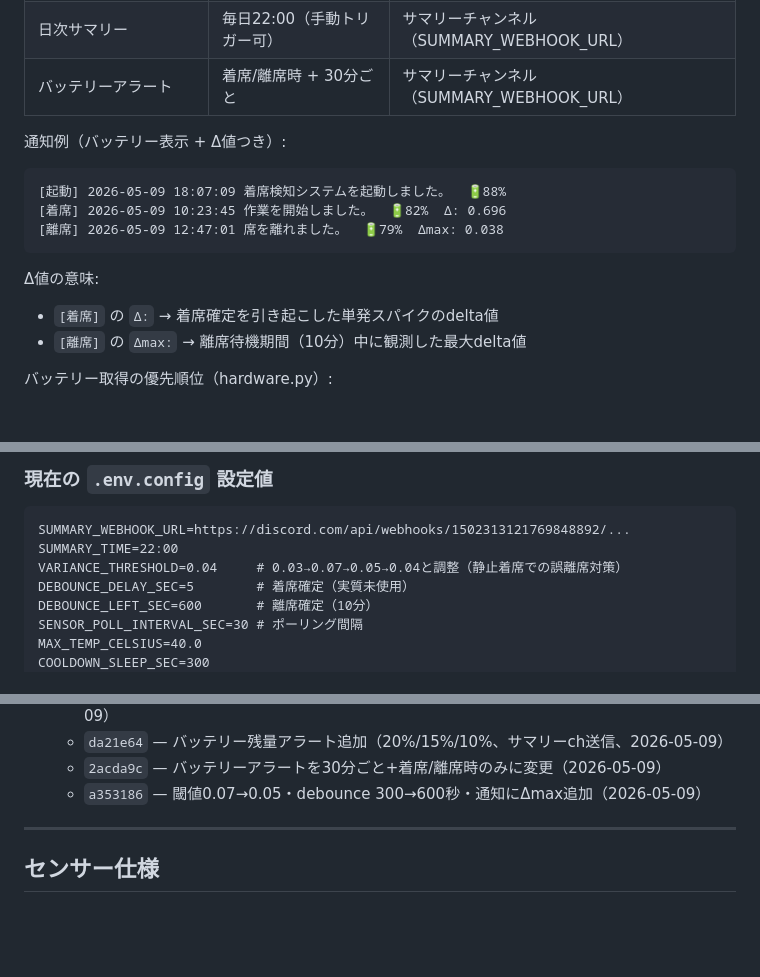
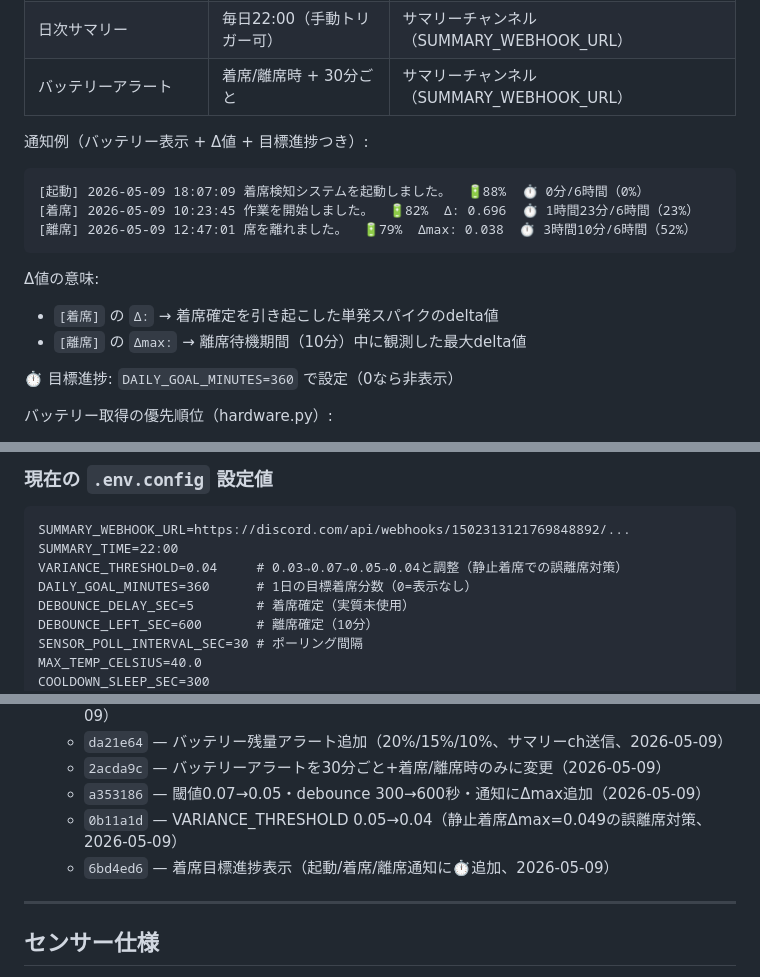
Before and after one commit to zabieru314/chair-logger, a Markdown page: CLAUDE.md, 3 parts joined by grey strips. GitHub-like rendering; blank space fills up the shorter version.

````diff
--- a/CLAUDE.md
+++ b/CLAUDE.md
@@ -56,16 +56,18 @@ delta <  VARIANCE_THRESHOLD が DEBOUNCE_LEFT_SEC 秒継続 → 離席確定
 | 日次サマリー | 毎日22:00（手動トリガー可） | サマリーチャンネル（SUMMARY_WEBHOOK_URL） |
 | バッテリーアラート | 着席/離席時 + 30分ごと | サマリーチャンネル（SUMMARY_WEBHOOK_URL） |
 
-通知例（バッテリー表示 + Δ値つき）:
+通知例（バッテリー表示 + Δ値 + 目標進捗つき）:
 ```
-[起動] 2026-05-09 18:07:09 着席検知システムを起動しました。  🔋88%
-[着席] 2026-05-09 10:23:45 作業を開始しました。  🔋82%  Δ: 0.696
-[離席] 2026-05-09 12:47:01 席を離れました。  🔋79%  Δmax: 0.038
+[起動] 2026-05-09 18:07:09 着席検知システムを起動しました。  🔋88%  ⏱ 0分/6時間（0%）
+[着席] 2026-05-09 10:23:45 作業を開始しました。  🔋82%  Δ: 0.696  ⏱ 1時間23分/6時間（23%）
+[離席] 2026-05-09 12:47:01 席を離れました。  🔋79%  Δmax: 0.038  ⏱ 3時間10分/6時間（52%）
 ```
 
 Δ値の意味:
 - `[着席]` の `Δ:` → 着席確定を引き起こした単発スパイクのdelta値
 - `[離席]` の `Δmax:` → 離席待機期間（10分）中に観測した最大delta値
+
+⏱ 目標進捗: `DAILY_GOAL_MINUTES=360` で設定（0なら非表示）
 
 バッテリー取得の優先順位（hardware.py）:
 1. `/sys/class/power_supply/battery/capacity`（直読み・Termux:API不要）
@@ -149,6 +151,7 @@ curl -X POST "http://192.168.10.104:8080/api/summary/send?date=2026-05-08"
 SUMMARY_WEBHOOK_URL=https://discord.com/api/webhooks/1502313121769848892/...
 SUMMARY_TIME=22:00
 VARIANCE_THRESHOLD=0.04     # 0.03→0.07→0.05→0.04と調整（静止着席での誤離席対策）
+DAILY_GOAL_MINUTES=360      # 1日の目標着席分数（0=表示なし）
 DEBOUNCE_DELAY_SEC=5        # 着席確定（実質未使用）
 DEBOUNCE_LEFT_SEC=600       # 離席確定（10分）
 SENSOR_POLL_INTERVAL_SEC=30 # ポーリング間隔
@@ -245,6 +248,8 @@ termux-sensor -s "Gravity" -n 1        # 動作確認
   - `da21e64` — バッテリー残量アラート追加（20%/15%/10%、サマリーch送信、2026-05-09）
   - `2acda9c` — バッテリーアラートを30分ごと+着席/離席時のみに変更（2026-05-09）
   - `a353186` — 閾値0.07→0.05・debounce 300→600秒・通知にΔmax追加（2026-05-09）
+  - `0b11a1d` — VARIANCE_THRESHOLD 0.05→0.04（静止着席Δmax=0.049の誤離席対策、2026-05-09）
+  - `6bd4ed6` — 着席目標進捗表示（起動/着席/離席通知に⏱追加、2026-05-09）
 
 ---
 
````
Also changed, not shown: ARTICLE_NOTES.md (+29 -4 lines).
